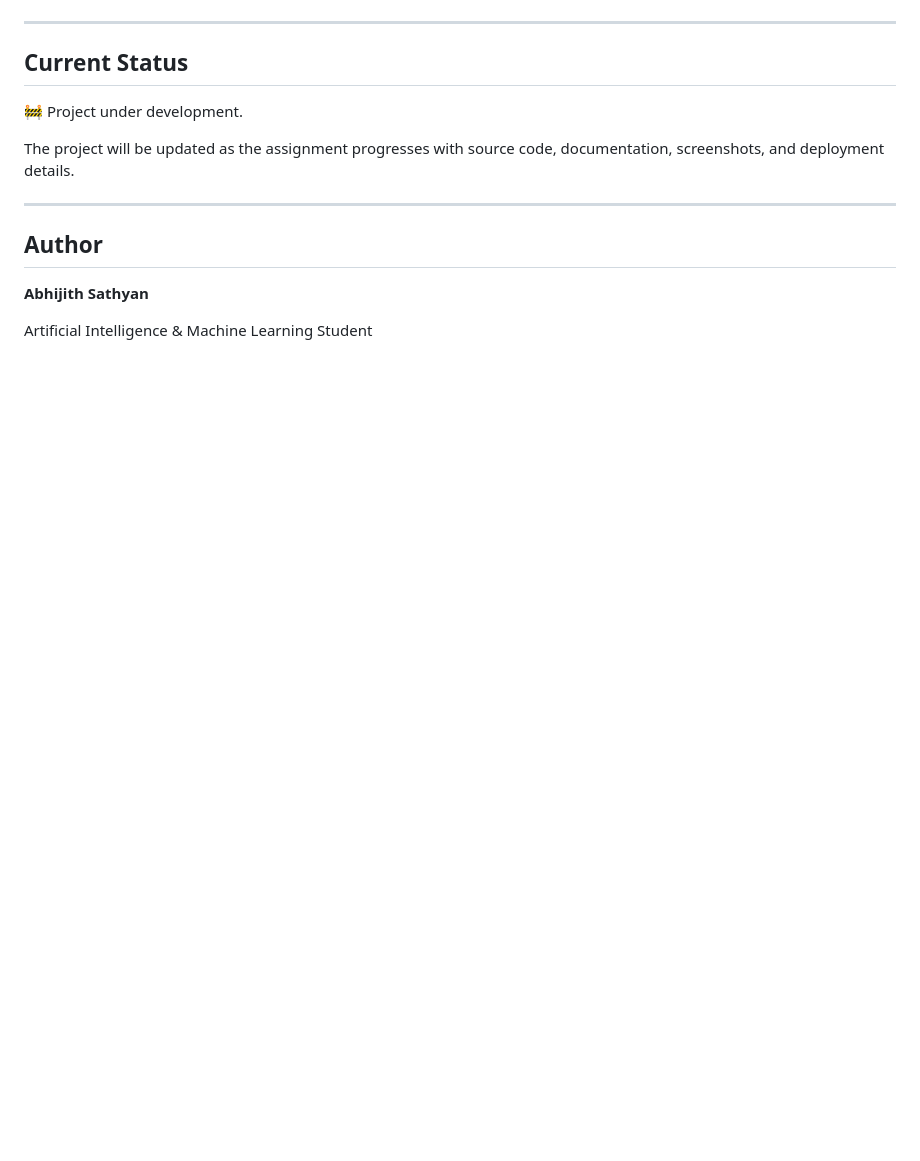
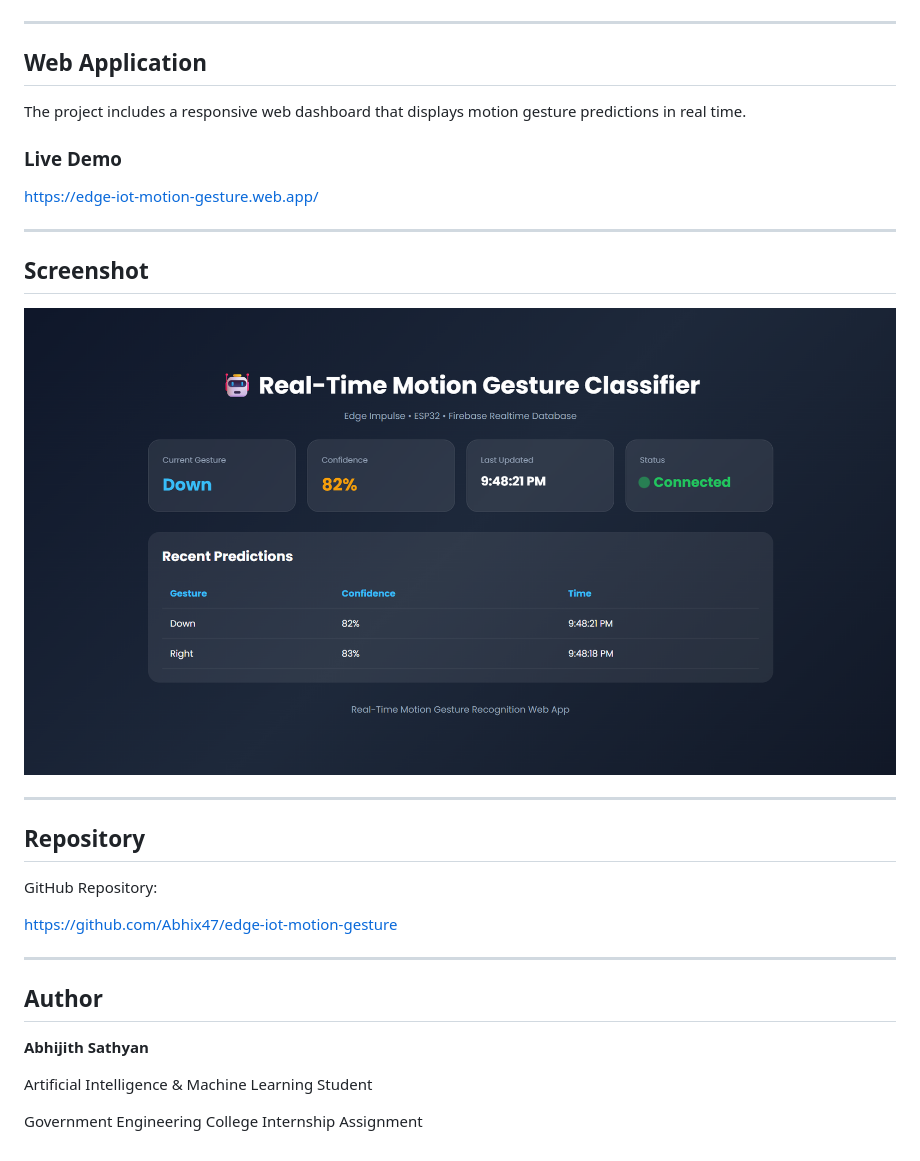
Before and after one commit to Abhix47/edge-iot-motion-gesture, a Markdown page: README.md, the part around the change printed below. Drawn GitHub-style; pictures changed too: images/dashboard.png (added); blank space fills up the shorter version.

```diff
--- a/README.md
+++ b/README.md
@@ -61,11 +80,27 @@ edge-iot-motion-gesture
 
 ---
 
-## Current Status
+## Web Application
 
-🚧 Project under development.
+The project includes a responsive web dashboard that displays motion gesture predictions in real time.
 
-The project will be updated as the assignment progresses with source code, documentation, screenshots, and deployment details.
+### Live Demo
+
+https://edge-iot-motion-gesture.web.app/
+
+---
+
+## Screenshot
+
+![Motion Gesture Dashboard](images/dashboard.png)
+
+---
+
+## Repository
+
+GitHub Repository:
+
+https://github.com/Abhix47/edge-iot-motion-gesture
 
 ---
 
@@ -74,3 +109,5 @@ The project will be updated as the assignment progresses with source code, docum
 **Abhijith Sathyan**
 
 Artificial Intelligence & Machine Learning Student
+
+Government Engineering College Internship Assignment
```
Also changed, not shown: other parts of README.md (+46 -27 lines), docs/README.md (deleted, +0 -3 lines).
